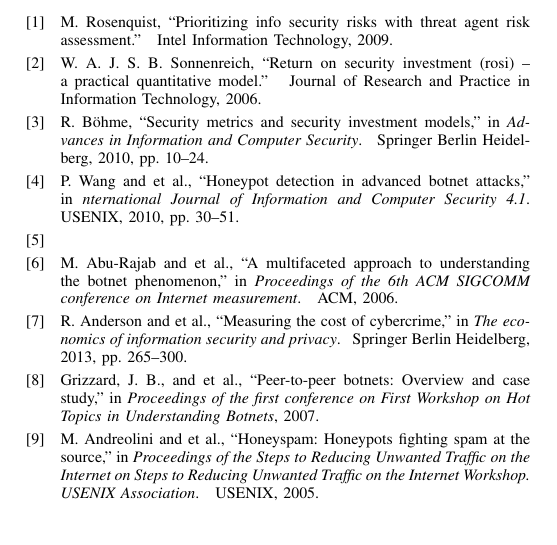
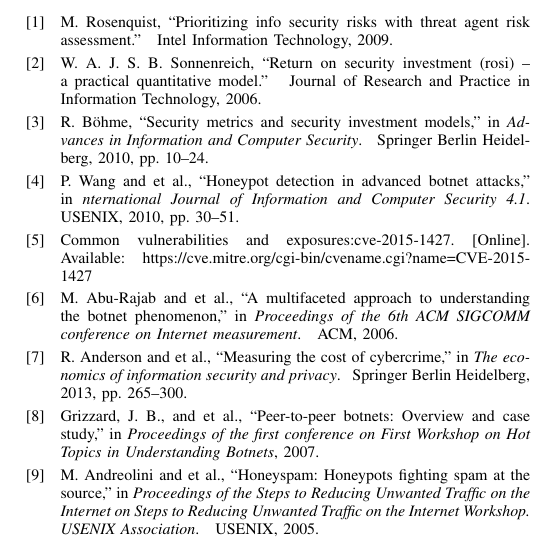
Before and after one commit to santiag0aragon/ellastichoney_analysis, a LaTeX paper (latex/main.tex, which reads latex/ref.bib): part of one column of page 2 of 2, cut so that both start at the same text. Compiled offline with pdfLaTeX.

Commit message:
ref update p1

```diff
--- a/latex/ref.bib
+++ b/latex/ref.bib
@@ -7,7 +7,8 @@
     url = "http://jordan-wright.com/blog/2015/05/11/60-days-of-watching-hackers-attack-elasticsearch/",
     }
 @online{CVE,
-    urlseen = "20-09-15"
+    title     = "Common Vulnerabilities and Exposures:CVE-2015-1427",
+    urlseen = "20-09-15",
     url = "https://cve.mitre.org/cgi-bin/cvename.cgi?name=CVE-2015-1427",
     }
 
```
Also changed, not shown: latex/p1.tex (+1 -0 lines), latex/main.pdf.
